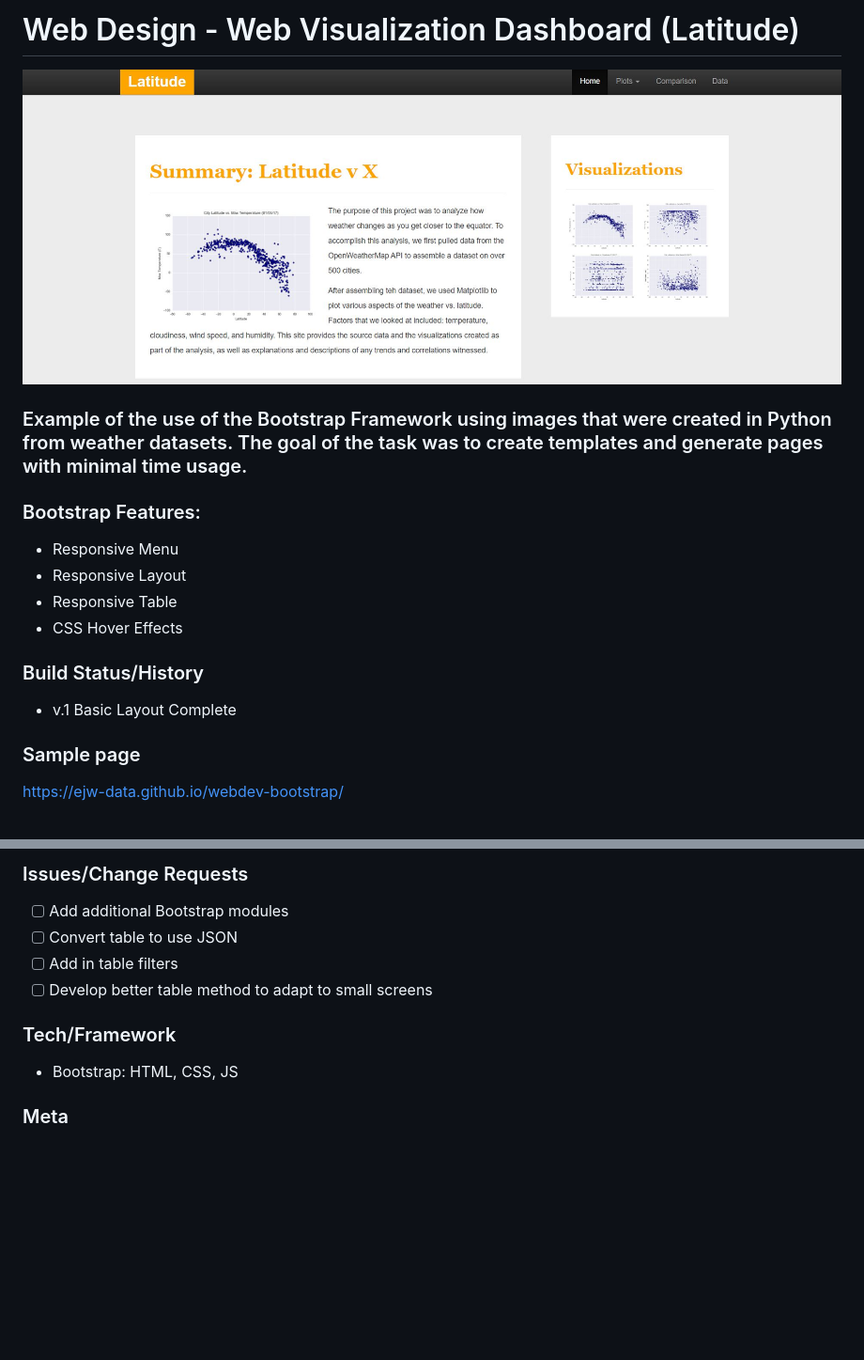
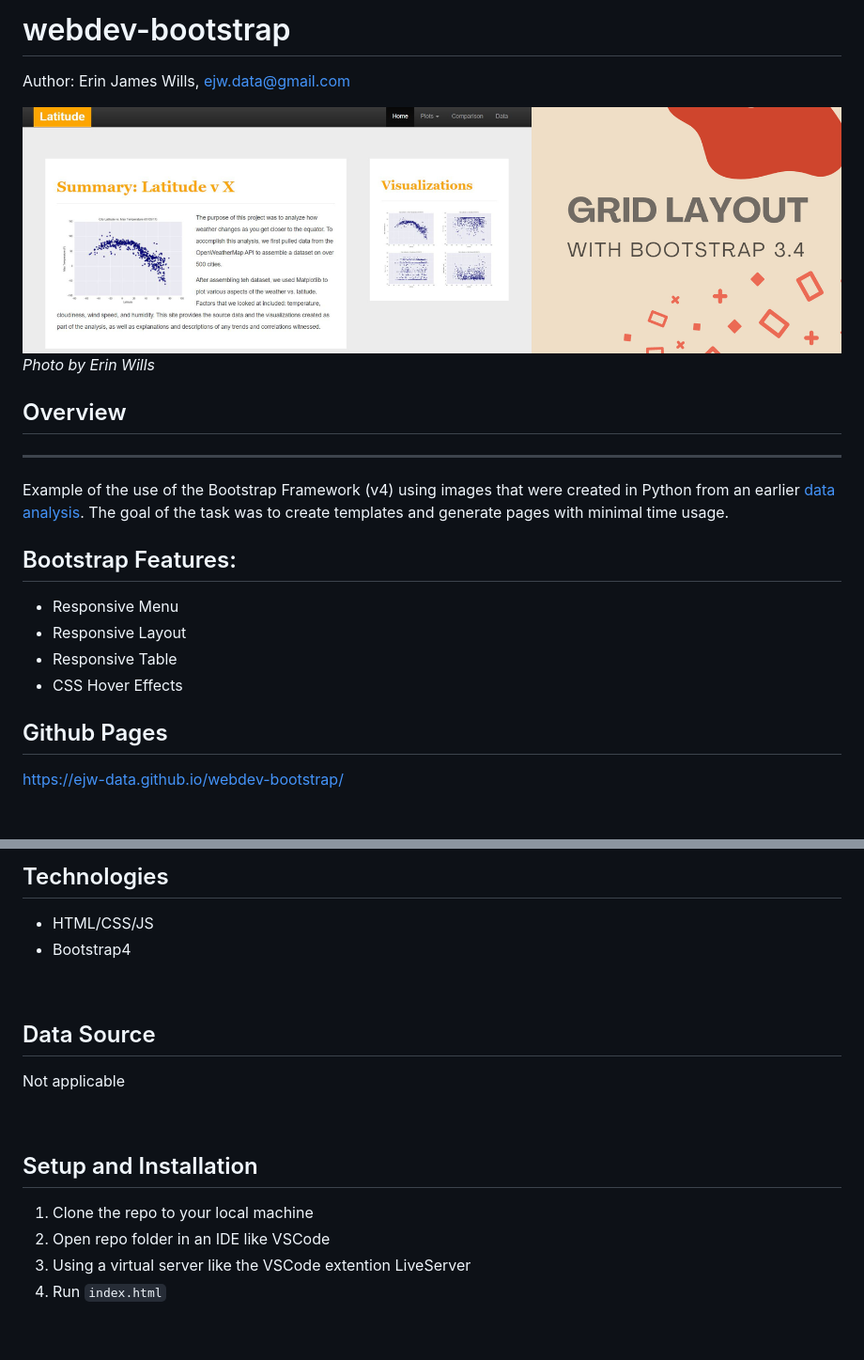
Before and after one commit to ejw-data/webdev-bootstrap, a Markdown page: README.md, 2 parts joined by grey strips. Shown: that part at 94% size. GitHub-like rendering; pictures changed too: config/images/bootstrap-website.png (added); blank space fills up the shorter version.

```diff
--- a/README.md
+++ b/README.md
@@ -1,19 +1,21 @@
-# Web Design - Web Visualization Dashboard (Latitude)
+# webdev-bootstrap
 
+Author:  Erin James Wills, ejw.data@gmail.com
 
-![Web UI with Bootstrap](https://github.com/ejw-data/webdev-bootstrap/blob/master/config/images/homepage1.JPG?raw=true)
-<br>
+![Bootstrap Layout](./config/images/bootstrap-website.png)
+<cite>Photo by Erin Wills</cite>
 
-### Example of the use of the Bootstrap Framework using images that were created in Python from weather datasets.  The goal of the task was to create templates and generate pages with minimal time usage.
+## Overview
+<hr>
 
-### Bootstrap Features:
+Example of the use of the Bootstrap Framework (v4) using images that were created in Python from an earlier [data analysis](https://github.com/ejw-data/pandas-weather-analysis).  The goal of the task was to create templates and generate pages with minimal time usage.
+
+## Bootstrap Features:
 * Responsive Menu
 * Responsive Layout
 * Responsive Table
 * CSS Hover Effects
 
-### Build Status/History
-* v.1 Basic Layout Complete
+## Github Pages
 
-### Sample page
 https://ejw-data.github.io/webdev-bootstrap/
@@ -21,10 +24,21 @@ https://ejw-data.github.io/webdev-bootstrap/
 <br>
 
-### Issues/Change Requests
-- [ ] Add additional Bootstrap modules
-- [ ] Convert table to use JSON
-- [ ] Add in table filters
-- [ ] Develop better table method to adapt to small screens
+## Technologies
+*  HTML/CSS/JS
+*  Bootstrap4
 
-### Tech/Framework
-* Bootstrap:  HTML, CSS, JS
+<br>
+
+## Data Source
+
+Not applicable
+
+<br>
+
+## Setup and Installation
+
+1. Clone the repo to your local machine
+1. Open repo folder in an IDE like VSCode
+1. Using a virtual server like the VSCode extention LiveServer
+1. Run `index.html`
+
```
Also changed, not shown: other parts of README.md (+9 -1 lines).
